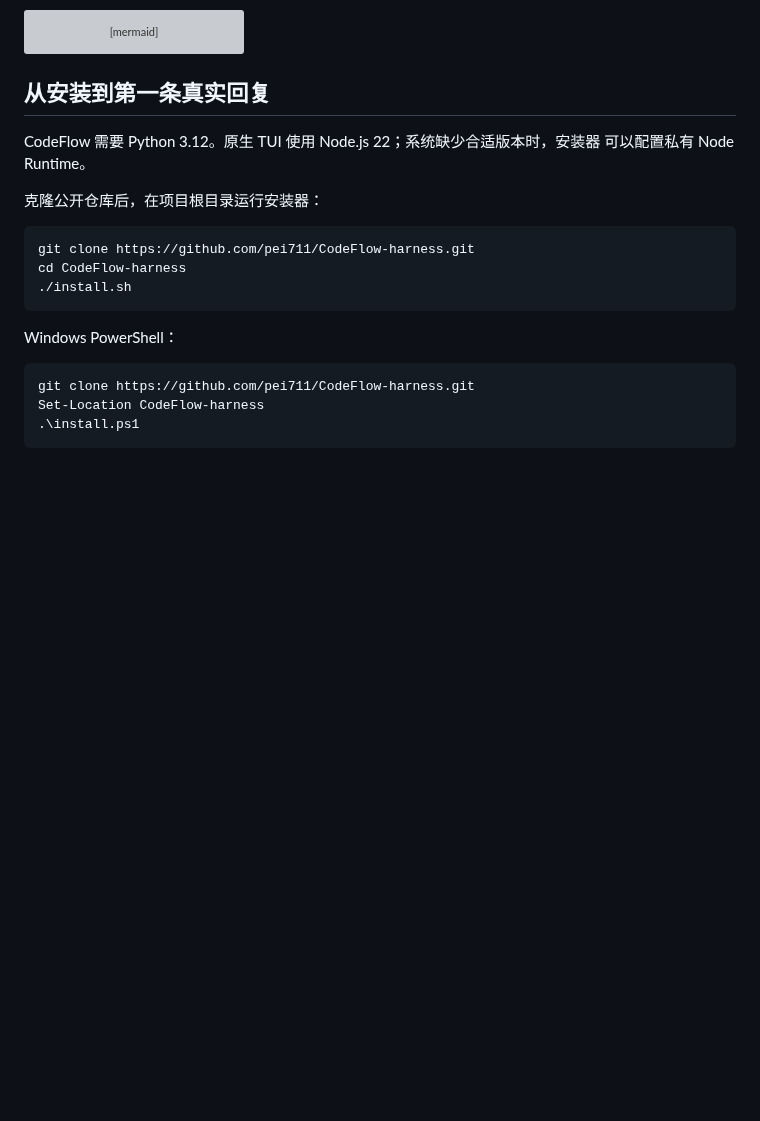
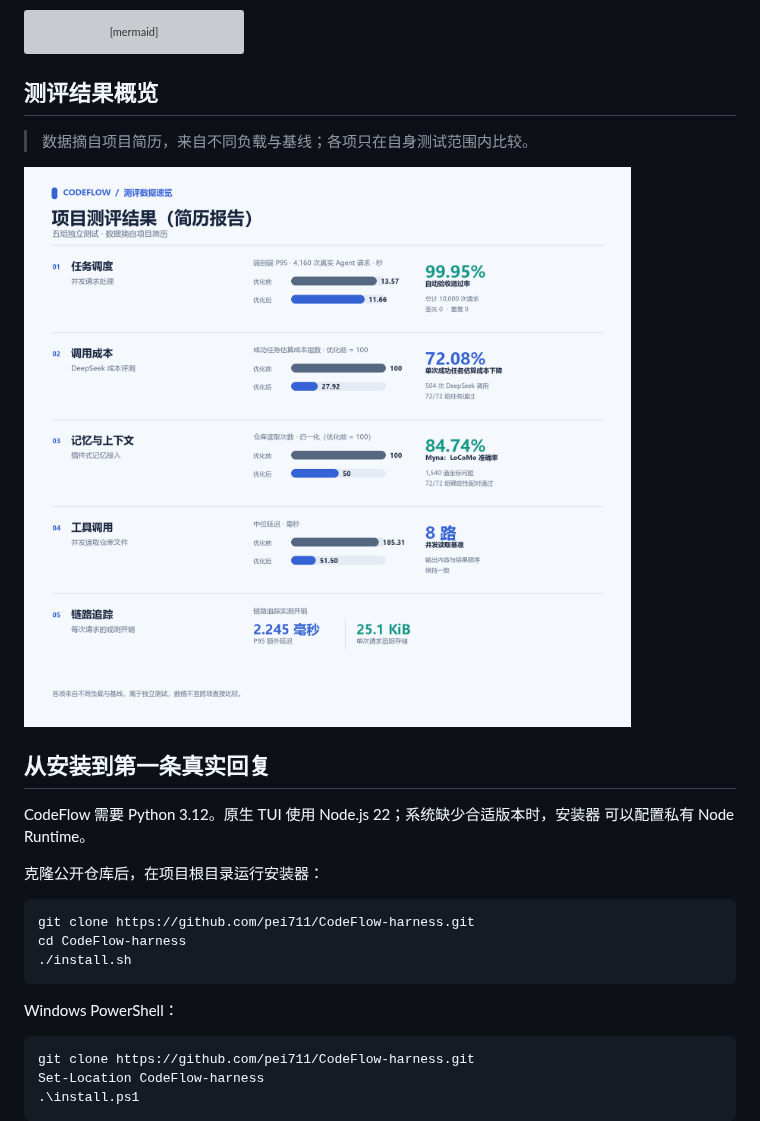
Before and after one commit to pei711/CodeFlow-harness, a Markdown page: README.zh-CN.md, the part around the change. Rendered like a GitHub page; pictures changed too: docs/assets/codeflow-benchmark-results-zh.png (added); blank space fills up the shorter version; grey boxes are pictures that could not be loaded.

````diff
--- a/README.zh-CN.md
+++ b/README.zh-CN.md
@@ -47,6 +47,12 @@ flowchart LR
     A <--> P["Providers"]
     T --> E["Session · Tracing · Delivery"]
 ```
+
+## 测评结果概览
+
+> 数据摘自项目简历，来自不同负载与基线；各项只在自身测试范围内比较。
+
+![CodeFlow 项目测评图：任务调度、调用成本、记忆与上下文、工具调用和链路追踪](docs/assets/codeflow-benchmark-results-zh.png)
 
 ## 从安装到第一条真实回复
 
````
Also changed, not shown: README.md (+6 -0 lines), docs/assets/codeflow-benchmark-results-en.png (added), 1 other file.
